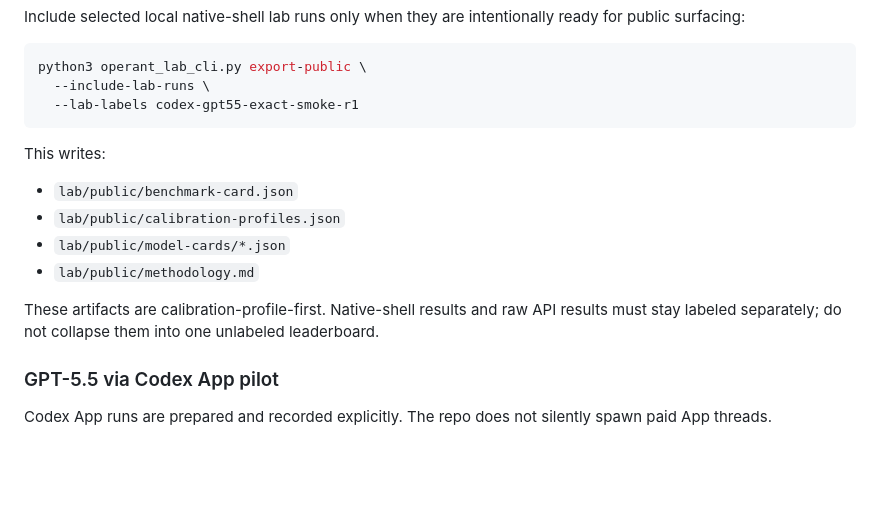
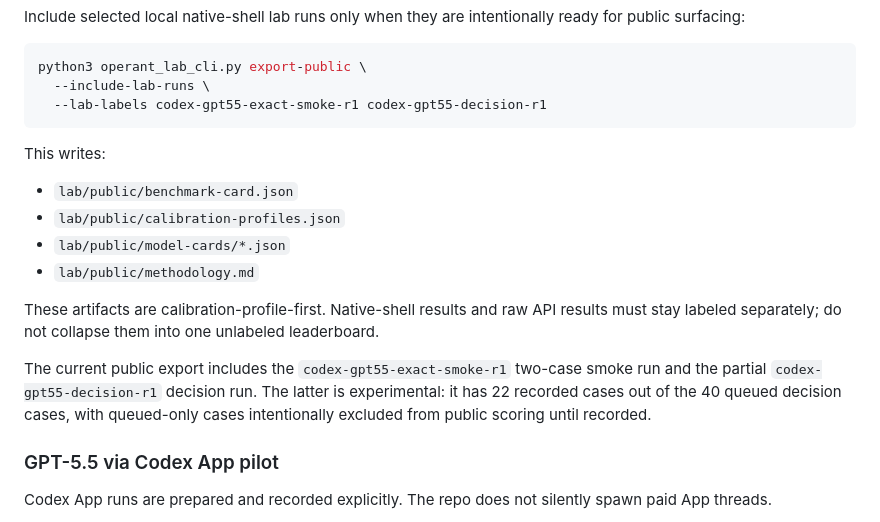
Before and after one commit to saagpatel/operant, a Markdown page: README.md, the part around the change. GitHub-like rendering; blank space fills up the shorter version.

Commit message:
Publish GPT-5.5 decision lab profile

````diff
--- a/README.md
+++ b/README.md
@@ -118,7 +118,7 @@ ready for public surfacing:
 ```bash
 python3 operant_lab_cli.py export-public \
   --include-lab-runs \
-  --lab-labels codex-gpt55-exact-smoke-r1
+  --lab-labels codex-gpt55-exact-smoke-r1 codex-gpt55-decision-r1
 ```
 
 This writes:
@@ -131,6 +131,11 @@ This writes:
 These artifacts are calibration-profile-first. Native-shell results and raw API
 results must stay labeled separately; do not collapse them into one unlabeled
 leaderboard.
+
+The current public export includes the `codex-gpt55-exact-smoke-r1` two-case
+smoke run and the partial `codex-gpt55-decision-r1` decision run. The latter is
+experimental: it has 22 recorded cases out of the 40 queued decision cases, with
+queued-only cases intentionally excluded from public scoring until recorded.
 
 ### GPT-5.5 via Codex App pilot
 
````
